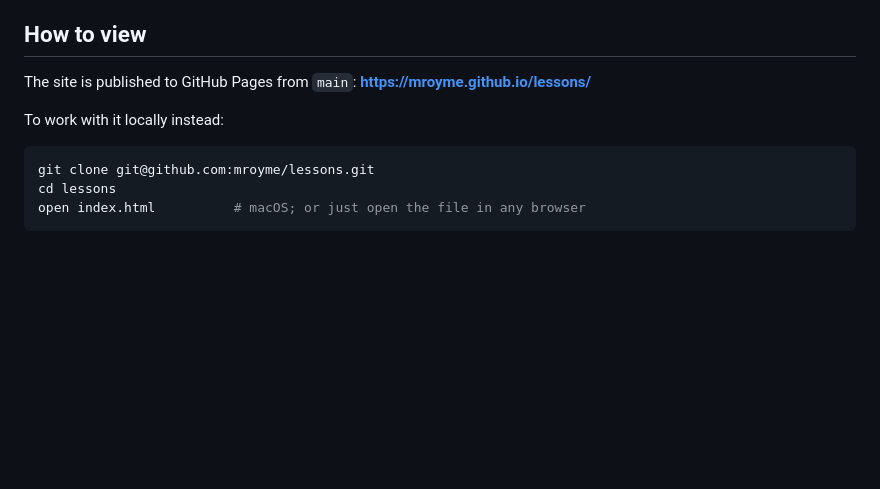
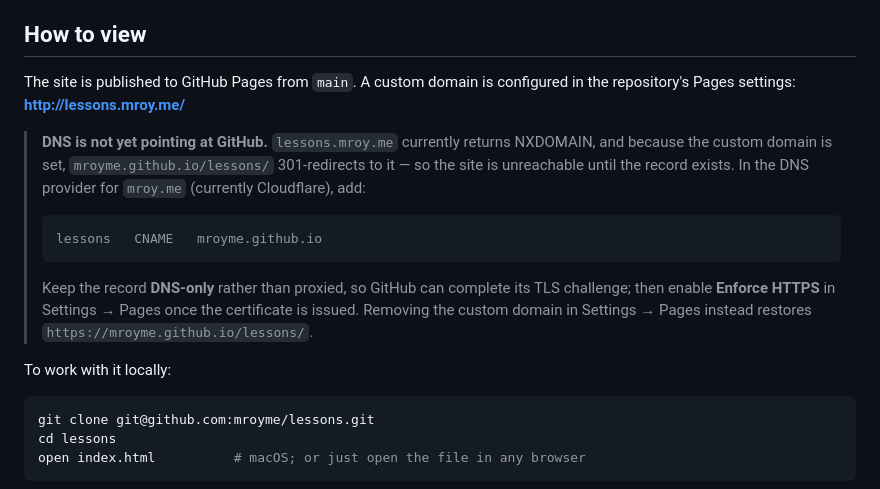
Before and after one commit to mroyme/lessons, a Markdown page: README.md, the part around the change. Drawn GitHub-style; blank space fills up the shorter version.

Commit message:
docs: record the custom domain and its missing DNS record
Pages settings point the site at lessons.mroy.me, which currently returns
NXDOMAIN. Because the custom domain is set, mroyme.github.io/lessons/
301-redirects to it, so the site is unreachable until the CNAME record is
added at the DNS provider.

Co-authored-by: Copilot <223556219+Copilot@users.noreply.github.com>

````diff
--- a/README.md
+++ b/README.md
@@ -31,10 +31,24 @@ Start at [`containers-101/index.html`](containers-101/v1/index.html), or read th
 
 ## How to view
 
-The site is published to GitHub Pages from `main`:
-**<https://mroyme.github.io/lessons/>**
+The site is published to GitHub Pages from `main`. A custom domain is configured in
+the repository's Pages settings: **<http://lessons.mroy.me/>**
 
-To work with it locally instead:
+> **DNS is not yet pointing at GitHub.** `lessons.mroy.me` currently returns NXDOMAIN,
+> and because the custom domain is set, `mroyme.github.io/lessons/` 301-redirects to
+> it — so the site is unreachable until the record exists. In the DNS provider for
+> `mroy.me` (currently Cloudflare), add:
+>
+> ```
+> lessons   CNAME   mroyme.github.io
+> ```
+>
+> Keep the record **DNS-only** rather than proxied, so GitHub can complete its TLS
+> challenge; then enable **Enforce HTTPS** in Settings → Pages once the certificate is
+> issued. Removing the custom domain in Settings → Pages instead restores
+> `https://mroyme.github.io/lessons/`.
+
+To work with it locally:
 
 ```bash
 git clone git@github.com:mroyme/lessons.git
````
